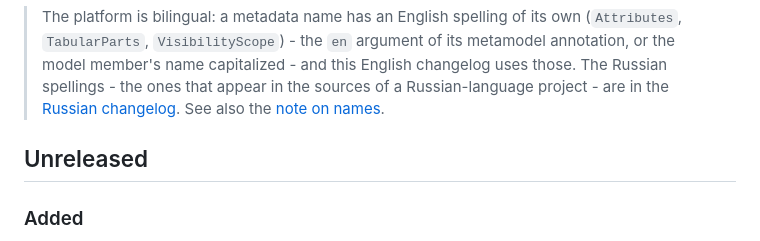
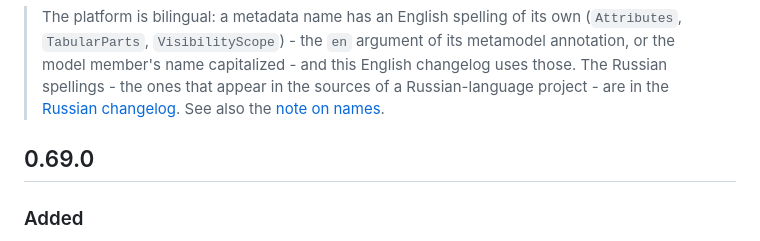
Before and after one commit to keyfire/xbsl, a Markdown page: editors/vscode/CHANGELOG.md, the part around the change. Drawn GitHub-style.

```diff
--- a/editors/vscode/CHANGELOG.md
+++ b/editors/vscode/CHANGELOG.md
@@ -9,7 +9,7 @@
 > are in the [Russian changelog](https://github.com/keyfire/xbsl/blob/main/editors/vscode/CHANGELOG.ru.md).
 > See also the [note on names](README.md#navigation-and-completion).
 
-## Unreleased
+## 0.69.0
 
 ### Added
 - **The status bar says which rule set the Problems panel judges by.** `xbsl.linter.asCi` said
```
Also changed, not shown: editors/vscode/CHANGELOG.ru.md (+1 -1 lines).
